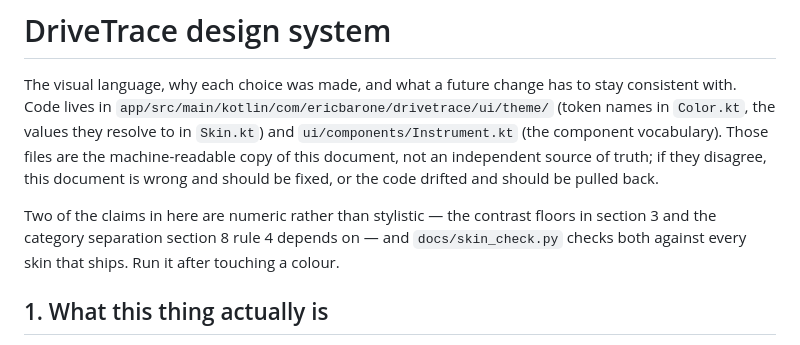
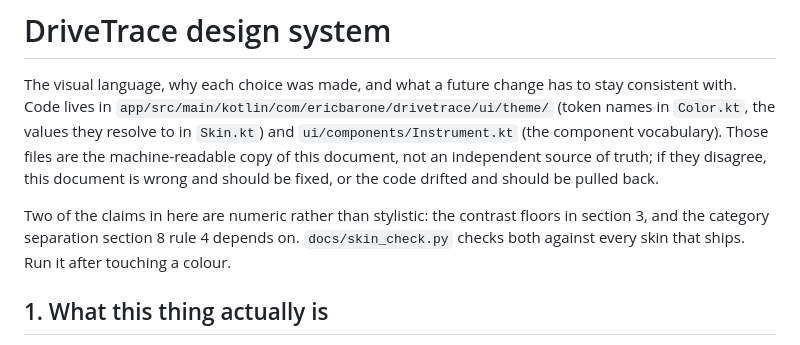
Before and after one commit to xaxisofevil/drivetrace-obd, a Markdown page: docs/DESIGN_SYSTEM.md, the part around one of its changes. GitHub-like rendering.

```diff
--- a/docs/DESIGN_SYSTEM.md
+++ b/docs/DESIGN_SYSTEM.md
@@ -7,8 +7,8 @@ component vocabulary). Those files are the machine-readable copy of this documen
 independent source of truth; if they disagree, this document is wrong and should be fixed, or the
 code drifted and should be pulled back.
 
-Two of the claims in here are numeric rather than stylistic — the contrast floors in section 3 and
-the category separation section 8 rule 4 depends on — and `docs/skin_check.py` checks both against
+Two of the claims in here are numeric rather than stylistic: the contrast floors in section 3, and
+the category separation section 8 rule 4 depends on. `docs/skin_check.py` checks both against
 every skin that ships. Run it after touching a colour.
 
 ## 1. What this thing actually is
```
Also changed, not shown: other parts of docs/DESIGN_SYSTEM.md (+19 -19 lines), docs/ANALYSIS_STARTING_POINTS.md (+2 -2 lines).
